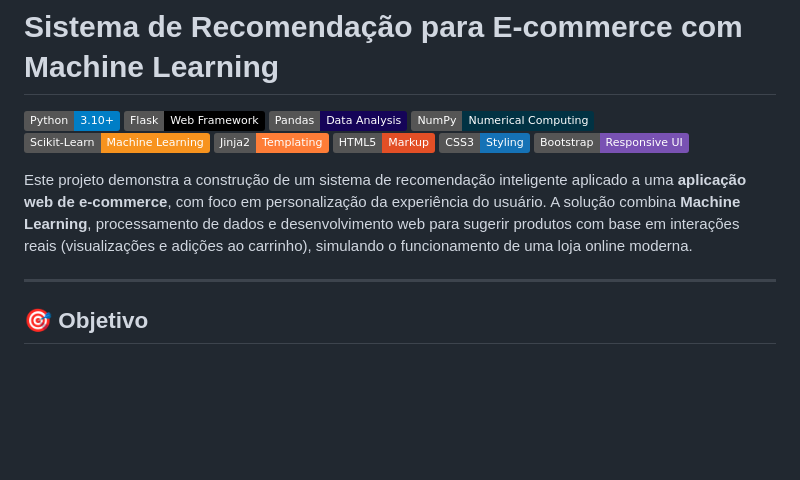
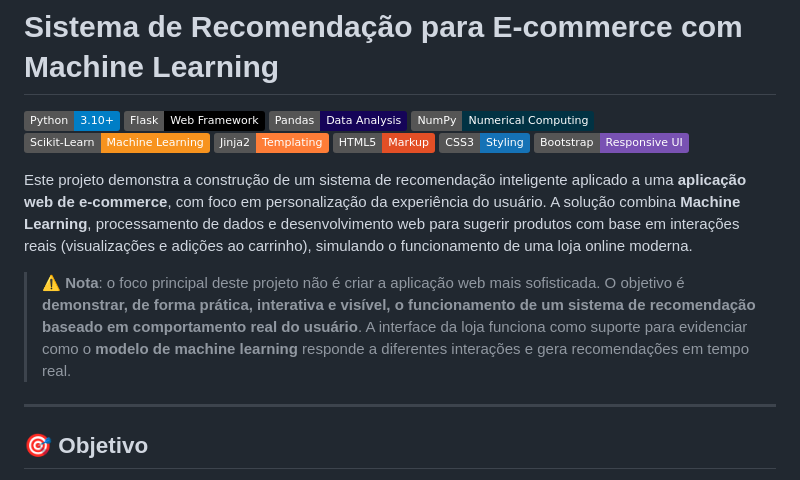
Before and after one commit to adanSiqueira/ecommerce-recommender-app, a Markdown page: README.md, the part around the change. Drawn GitHub-style; badges without logos; blank space fills up the shorter version.

```diff
--- a/README.md
+++ b/README.md
@@ -11,6 +11,8 @@
 ![Bootstrap](https://img.shields.io/badge/Bootstrap-Responsive_UI-7952B3?logo=bootstrap&logoColor=white)
 
 Este projeto demonstra a construção de um sistema de recomendação inteligente aplicado a uma **aplicação web de e-commerce**, com foco em personalização da experiência do usuário. A solução combina **Machine Learning**, processamento de dados e desenvolvimento web para sugerir produtos com base em interações reais (visualizações e adições ao carrinho), simulando o funcionamento de uma loja online moderna.
+
+> ⚠️ **Nota**: o foco principal deste projeto não é criar a aplicação web mais sofisticada. O objetivo é **demonstrar, de forma prática, interativa e visível, o funcionamento de um sistema de recomendação baseado em comportamento real do usuário**. A interface da loja funciona como suporte para evidenciar como o **modelo de machine learning** responde a diferentes interações e gera recomendações em tempo real.
 
 ---
 
```
